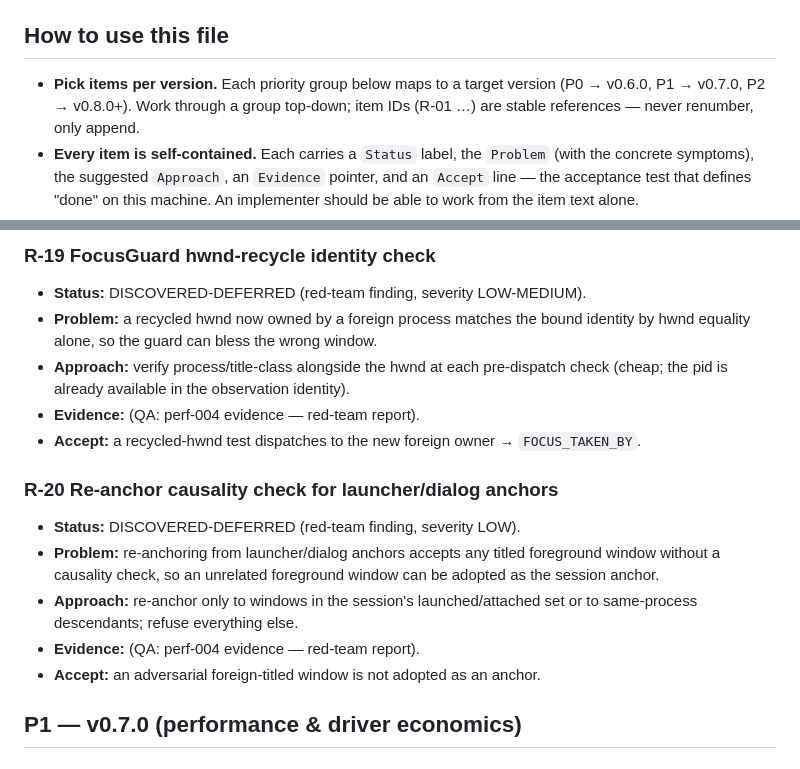
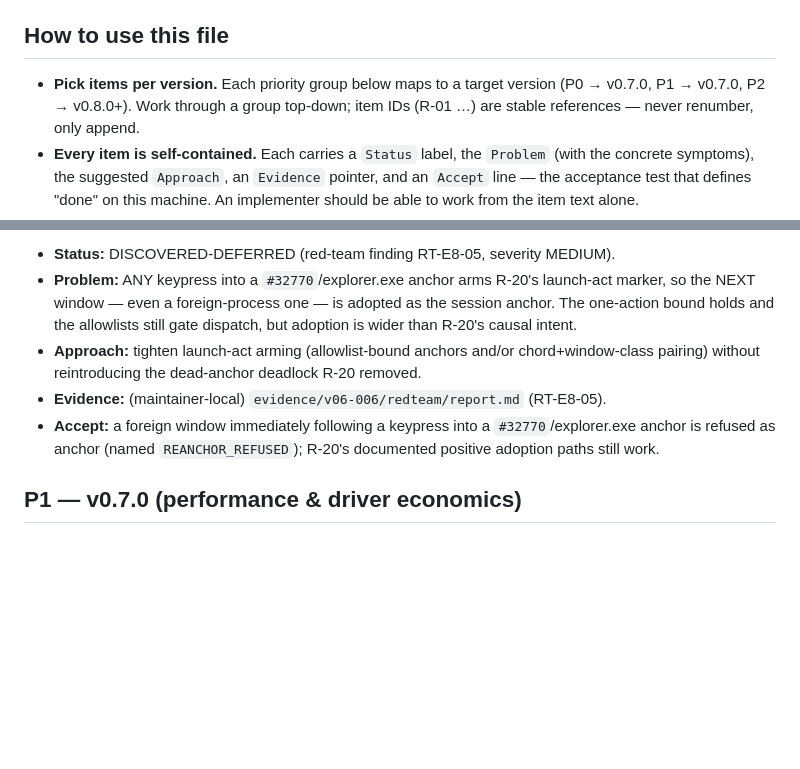
Before and after one commit to Xenos-ink/Cortex, a Markdown page: ROADMAP.md, 2 parts joined by grey strips. Rendered like a GitHub page; blank space fills up the shorter version.

```diff
--- a/ROADMAP.md
+++ b/ROADMAP.md
@@ -16,7 +16,7 @@ released version is `pyproject.toml`.
 ## How to use this file
 
 - **Pick items per version.** Each priority group below maps to a target version
-  (P0 → v0.6.0, P1 → v0.7.0, P2 → v0.8.0+). Work through a group top-down; item IDs
+  (P0 → v0.7.0, P1 → v0.7.0, P2 → v0.8.0+). Work through a group top-down; item IDs
   (R-01 …) are stable references — never renumber, only append.
 - **Every item is self-contained.** Each carries a `Status` label, the `Problem`
   (with the concrete symptoms), the suggested `Approach`, an `Evidence` pointer, and
@@ -115,25 +64,16 @@ released version is `pyproject.toml`.
-### R-19 FocusGuard hwnd-recycle identity check
-
-- **Status:** DISCOVERED-DEFERRED (red-team finding, severity LOW-MEDIUM).
-- **Problem:** a recycled hwnd now owned by a foreign process matches the bound
-  identity by hwnd equality alone, so the guard can bless the wrong window.
-- **Approach:** verify process/title-class alongside the hwnd at each pre-dispatch
-  check (cheap; the pid is already available in the observation identity).
-- **Evidence:** (QA: perf-004 evidence — red-team report).
-- **Accept:** a recycled-hwnd test dispatches to the new foreign owner →
-  `FOCUS_TAKEN_BY`.
-
-### R-20 Re-anchor causality check for launcher/dialog anchors
-
-- **Status:** DISCOVERED-DEFERRED (red-team finding, severity LOW).
-- **Problem:** re-anchoring from launcher/dialog anchors accepts any titled
-  foreground window without a causality check, so an unrelated foreground window can
-  be adopted as the session anchor.
-- **Approach:** re-anchor only to windows in the session's launched/attached set or
-  to same-process descendants; refuse everything else.
-- **Evidence:** (QA: perf-004 evidence — red-team report).
-- **Accept:** an adversarial foreign-titled window is not adopted as an anchor.
-
+- **Status:** DISCOVERED-DEFERRED (red-team finding RT-E8-05, severity MEDIUM).
+- **Problem:** ANY keypress into a `#32770`/explorer.exe anchor arms R-20's
+  launch-act marker, so the NEXT window — even a foreign-process one — is
+  adopted as the session anchor. The one-action bound holds and the allowlists
+  still gate dispatch, but adoption is wider than R-20's causal intent.
+- **Approach:** tighten launch-act arming (allowlist-bound anchors and/or
+  chord+window-class pairing) without reintroducing the dead-anchor deadlock
+  R-20 removed.
+- **Evidence:** (maintainer-local) `evidence/v06-006/redteam/report.md`
+  (RT-E8-05).
+- **Accept:** a foreign window immediately following a keypress into a
+  `#32770`/explorer.exe anchor is refused as anchor (named `REANCHOR_REFUSED`);
+  R-20's documented positive adoption paths still work.
 ## P1 — v0.7.0 (performance & driver economics)
 
 ### R-06 Driver-economics pack: the "fast-model profile"
```
Also changed, not shown: other parts of ROADMAP.md (+22 -73 lines).
